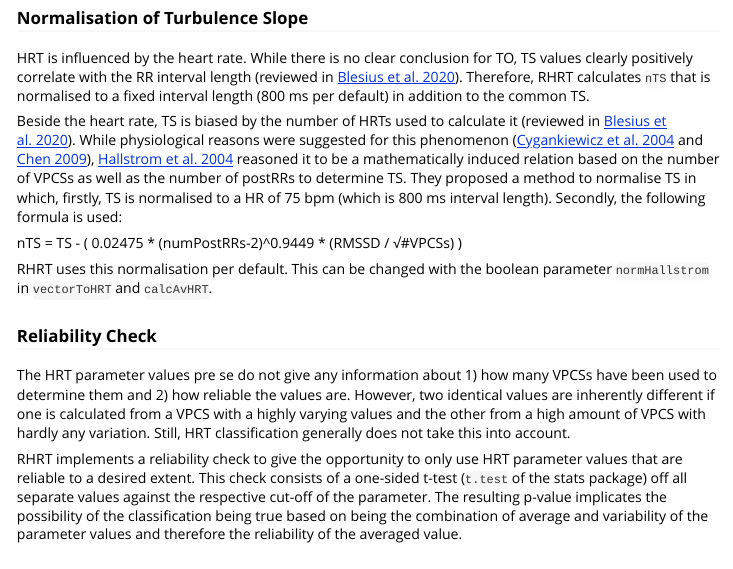
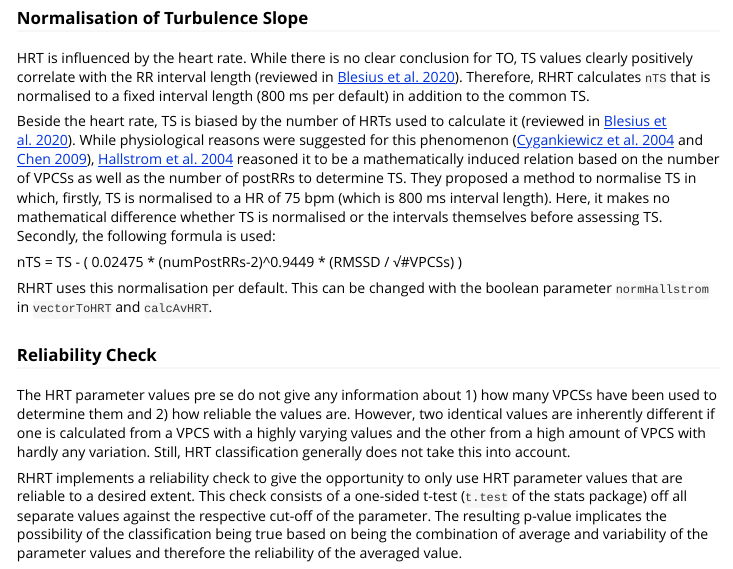
Before and after one commit to VBlesius/RHRT, an R Markdown document (RHRT/vignettes/rhrt-vignette.Rmd): the page in a window 1100 px wide, from 6410 px down. The pictures show the output file RHRT/vignettes/rhrt-vignette.html that the author committed with the source, opened offline.

Commit message:
adds comment regarding normalisation order to vignette

```diff
--- a/RHRT/vignettes/rhrt-vignette.Rmd
+++ b/RHRT/vignettes/rhrt-vignette.Rmd
@@ -231,7 +231,7 @@ To ensure snippets free of any bias and containing effective VPCs, the VPCSs are
 
 HRT is influenced by the heart rate. While there is no clear conclusion for TO, TS values clearly positively correlate with the RR interval length (reviewed in [Blesius et al. 2020][NTS1]). Therefore, RHRT calculates `nTS` that is normalised to a fixed interval length (800 ms per default) in addition to the common TS.
 
-Beside the heart rate, TS is biased by the number of HRTs used to calculate it (reviewed in [Blesius et al. 2020][NTS1]). While physiological reasons were suggested for this phenomenon ([Cygankiewicz et al. 2004][NTS2] and [Chen 2009][NTS3]), [Hallstrom et al. 2004][NTS4] reasoned it to be a mathematically induced relation based on the number of VPCSs as well as the number of postRRs to determine TS. They proposed a method to normalise TS in which, firstly, TS is normalised to a HR of 75 bpm (which is 800 ms interval length). Secondly, the following formula is used:
+Beside the heart rate, TS is biased by the number of HRTs used to calculate it (reviewed in [Blesius et al. 2020][NTS1]). While physiological reasons were suggested for this phenomenon ([Cygankiewicz et al. 2004][NTS2] and [Chen 2009][NTS3]), [Hallstrom et al. 2004][NTS4] reasoned it to be a mathematically induced relation based on the number of VPCSs as well as the number of postRRs to determine TS. They proposed a method to normalise TS in which, firstly, TS is normalised to a HR of 75 bpm (which is 800 ms interval length). Here, it makes no mathematical difference whether TS is normalised or the intervals themselves before assessing TS. Secondly, the following formula is used:
 
   nTS = TS - ( 0.02475 * (numPostRRs-2)^0.9449 * (RMSSD / √#VPCSs) )
 
```
Also changed, not shown: RHRT/vignettes/rhrt-vignette.html, RHRT/vignettes/rhrt-vignette.md, 1 other file.
